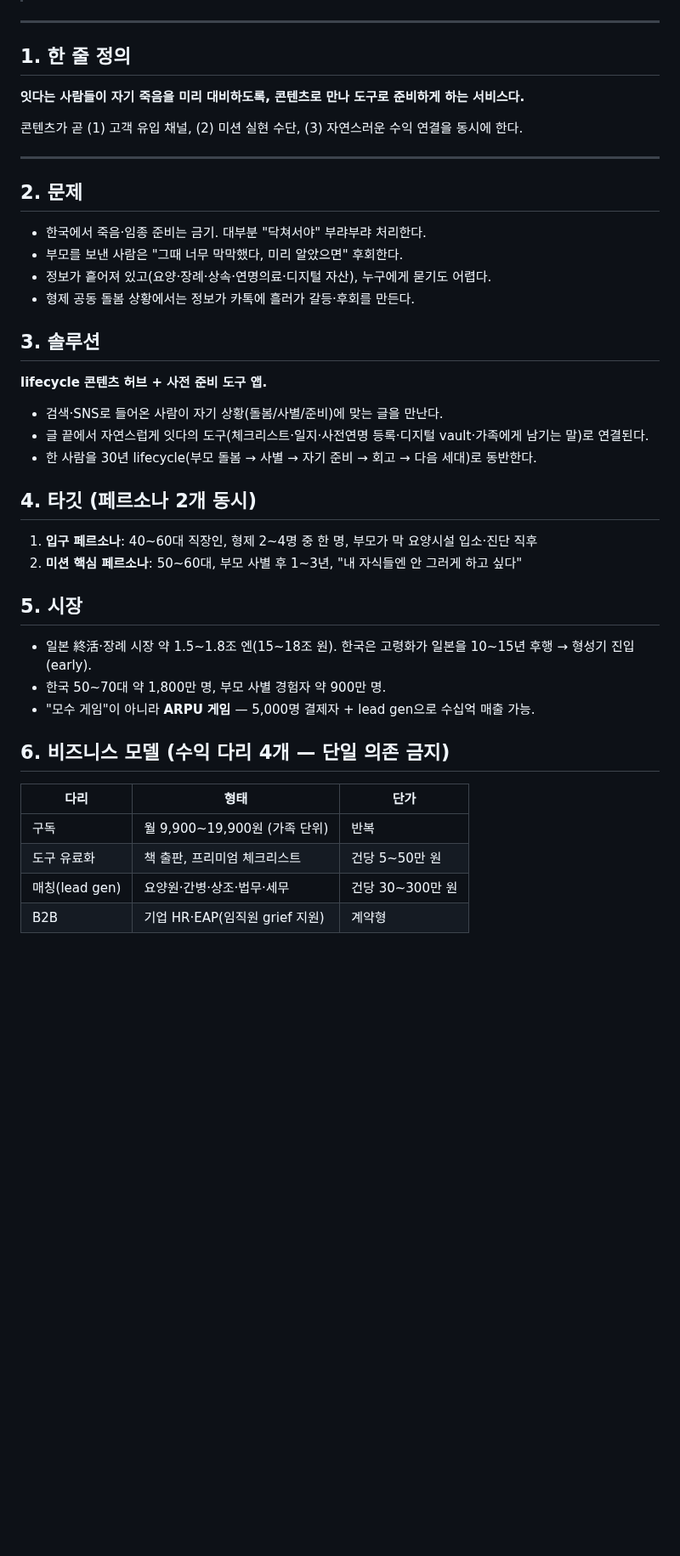
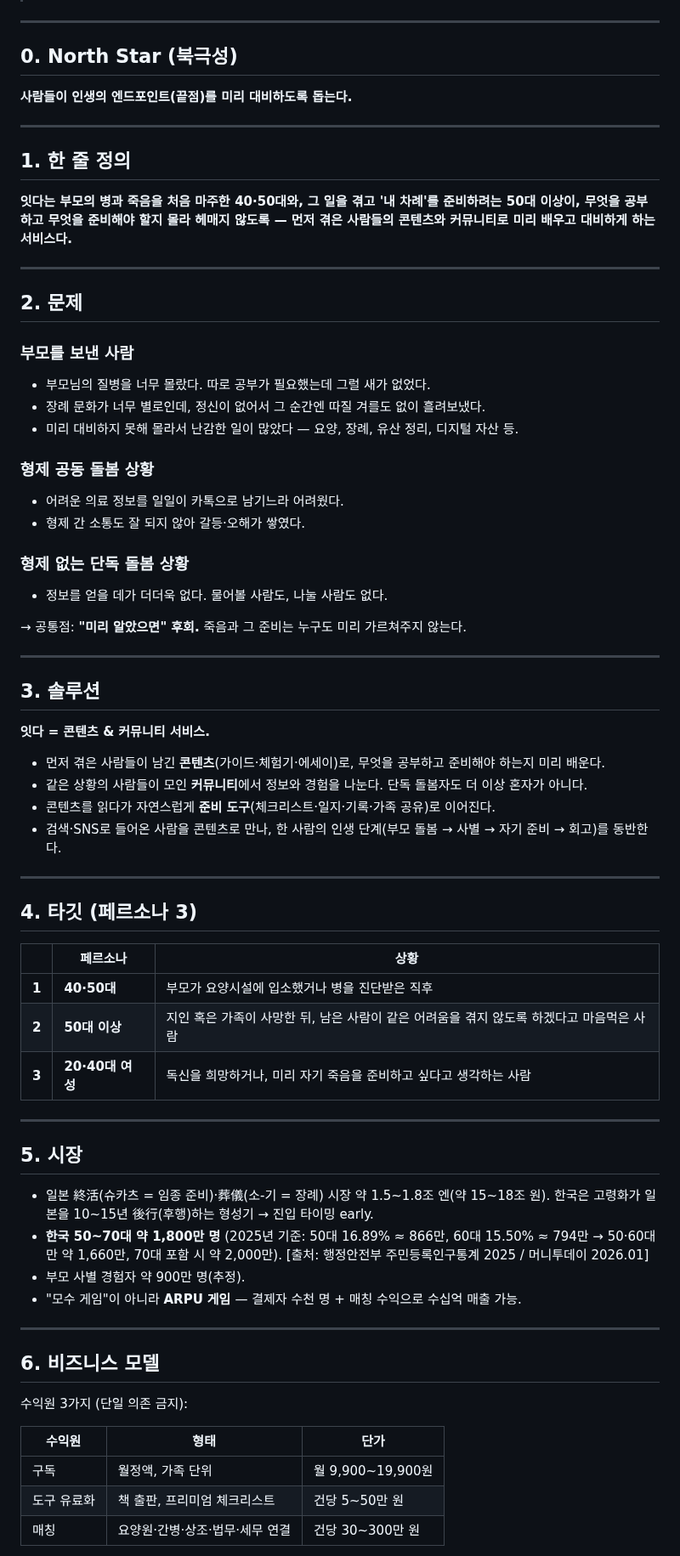
Before and after one commit to suechoi033-private/life-heritage-v2, a Markdown page: docs/business-plan.md, the part around one of its changes. Shown at 85% size. Rendered like a GitHub page; blank space fills up the shorter version.

```diff
--- a/docs/business-plan.md
+++ b/docs/business-plan.md
@@ -4,46 +4,74 @@
 > 상세 근거: `docs/strategy.md`, `docs/benchmark/`
+
+---
+
+## 0. North Star (북극성)
+
+**사람들이 인생의 엔드포인트(끝점)를 미리 대비하도록 돕는다.**
 
 ---
 
 ## 1. 한 줄 정의
 
-**잇다는 사람들이 자기 죽음을 미리 대비하도록, 콘텐츠로 만나 도구로 준비하게 하는 서비스다.**
-
-콘텐츠가 곧 (1) 고객 유입 채널, (2) 미션 실현 수단, (3) 자연스러운 수익 연결을 동시에 한다.
+**잇다는 부모의 병과 죽음을 처음 마주한 40·50대와, 그 일을 겪고 '내 차례'를 준비하려는 50대 이상이, 무엇을 공부하고 무엇을 준비해야 할지 몰라 헤매지 않도록 — 먼저 겪은 사람들의 콘텐츠와 커뮤니티로 미리 배우고 대비하게 하는 서비스다.**
 
 ---
 
 ## 2. 문제
 
-- 한국에서 죽음·임종 준비는 금기. 대부분 "닥쳐서야" 부랴부랴 처리한다.
-- 부모를 보낸 사람은 "그때 너무 막막했다, 미리 알았으면" 후회한다.
-- 정보가 흩어져 있고(요양·장례·상속·연명의료·디지털 자산), 누구에게 묻기도 어렵다.
-- 형제 공동 돌봄 상황에서는 정보가 카톡에 흘러가 갈등·후회를 만든다.
+### 부모를 보낸 사람
+- 부모님의 질병을 너무 몰랐다. 따로 공부가 필요했는데 그럴 새가 없었다.
+- 장례 문화가 너무 별로인데, 정신이 없어서 그 순간엔 따질 겨를도 없이 흘려보냈다.
+- 미리 대비하지 못해 몰라서 난감한 일이 많았다 — 요양, 장례, 유산 정리, 디지털 자산 등.
+
+### 형제 공동 돌봄 상황
+- 어려운 의료 정보를 일일이 카톡으로 남기느라 어려웠다.
+- 형제 간 소통도 잘 되지 않아 갈등·오해가 쌓였다.
+
+### 형제 없는 단독 돌봄 상황
+- 정보를 얻을 데가 더더욱 없다. 물어볼 사람도, 나눌 사람도 없다.
+
+→ 공통점: **"미리 알았으면" 후회.** 죽음과 그 준비는 누구도 미리 가르쳐주지 않는다.
+
+---
 
 ## 3. 솔루션
 
-**lifecycle 콘텐츠 허브 + 사전 준비 도구 앱.**
-- 검색·SNS로 들어온 사람이 자기 상황(돌봄/사별/준비)에 맞는 글을 만난다.
-- 글 끝에서 자연스럽게 잇다의 도구(체크리스트·일지·사전연명 등록·디지털 vault·가족에게 남기는 말)로 연결된다.
-- 한 사람을 30년 lifecycle(부모 돌봄 → 사별 → 자기 준비 → 회고 → 다음 세대)로 동반한다.
+**잇다 = 콘텐츠 & 커뮤니티 서비스.**
 
-## 4. 타깃 (페르소나 2개 동시)
+- 먼저 겪은 사람들이 남긴 **콘텐츠**(가이드·체험기·에세이)로, 무엇을 공부하고 준비해야 하는지 미리 배운다.
+- 같은 상황의 사람들이 모인 **커뮤니티**에서 정보와 경험을 나눈다. 단독 돌봄자도 더 이상 혼자가 아니다.
+- 콘텐츠를 읽다가 자연스럽게 **준비 도구**(체크리스트·일지·기록·가족 공유)로 이어진다.
+- 검색·SNS로 들어온 사람을 콘텐츠로 만나, 한 사람의 인생 단계(부모 돌봄 → 사별 → 자기 준비 → 회고)를 동반한다.
 
-1. **입구 페르소나**: 40~60대 직장인, 형제 2~4명 중 한 명, 부모가 막 요양시설 입소·진단 직후
-2. **미션 핵심 페르소나**: 50~60대, 부모 사별 후 1~3년, "내 자식들엔 안 그러게 하고 싶다"
+---
+
+## 4. 타깃 (페르소나 3)
+
+| | 페르소나 | 상황 |
+|---|---|---|
+| **1** | **40·50대** | 부모가 요양시설에 입소했거나 병을 진단받은 직후 |
+| **2** | **50대 이상** | 지인 혹은 가족이 사망한 뒤, 남은 사람이 같은 어려움을 겪지 않도록 하겠다고 마음먹은 사람 |
+| **3** | **20·40대 여성** | 독신을 희망하거나, 미리 자기 죽음을 준비하고 싶다고 생각하는 사람 |
+
+---
 
 ## 5. 시장
 
-- 일본 終活·장례 시장 약 1.5~1.8조 엔(15~18조 원). 한국은 고령화가 일본을 10~15년 후행 → 형성기 진입(early).
-- 한국 50~70대 약 1,800만 명, 부모 사별 경험자 약 900만 명.
-- "모수 게임"이 아니라 **ARPU 게임** — 5,000명 결제자 + lead gen으로 수십억 매출 가능.
+- 일본 終活(슈카츠 = 임종 준비)·葬儀(소-기 = 장례) 시장 약 1.5~1.8조 엔(약 15~18조 원). 한국은 고령화가 일본을 10~15년 後行(후행)하는 형성기 → 진입 타이밍 early.
+- **한국 50~70대 약 1,800만 명** (2025년 기준: 50대 16.89% ≈ 866만, 60대 15.50% ≈ 794만 → 50·60대만 약 1,660만, 70대 포함 시 약 2,000만). [출처: 행정안전부 주민등록인구통계 2025 / 머니투데이 2026.01]
+- 부모 사별 경험자 약 900만 명(추정).
+- "모수 게임"이 아니라 **ARPU 게임** — 결제자 수천 명 + 매칭 수익으로 수십억 매출 가능.
 
-## 6. 비즈니스 모델 (수익 다리 4개 — 단일 의존 금지)
+---
 
-| 다리 | 형태 | 단가 |
+## 6. 비즈니스 모델
+
+수익원 3가지 (단일 의존 금지):
+
+| 수익원 | 형태 | 단가 |
 |---|---|---|
-| 구독 | 월 9,900~19,900원 (가족 단위) | 반복 |
+| 구독 | 월정액, 가족 단위 | 월 9,900~19,900원 |
 | 도구 유료화 | 책 출판, 프리미엄 체크리스트 | 건당 5~50만 원 |
-| 매칭(lead gen) | 요양원·간병·상조·법무·세무 | 건당 30~300만 원 |
-| B2B | 기업 HR·EAP(임직원 grief 지원) | 계약형 |
+| 매칭 | 요양원·간병·상조·법무·세무 연결 | 건당 30~300만 원 |
 
```
Also changed, not shown: other parts of docs/business-plan.md (+52 -35 lines).
